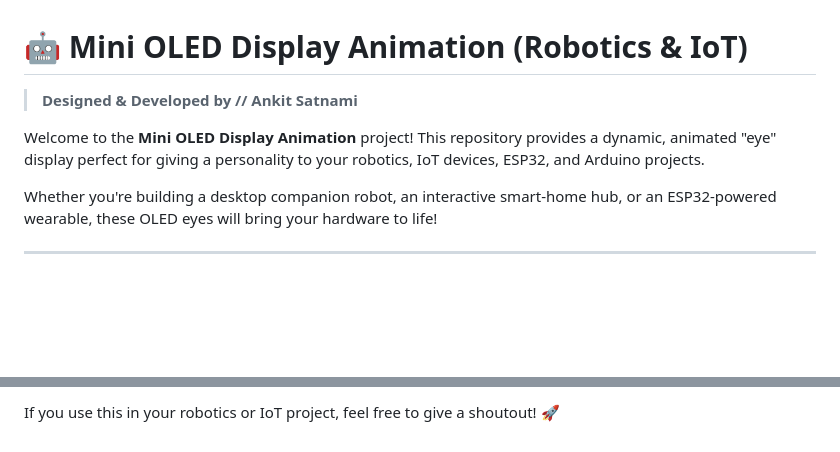
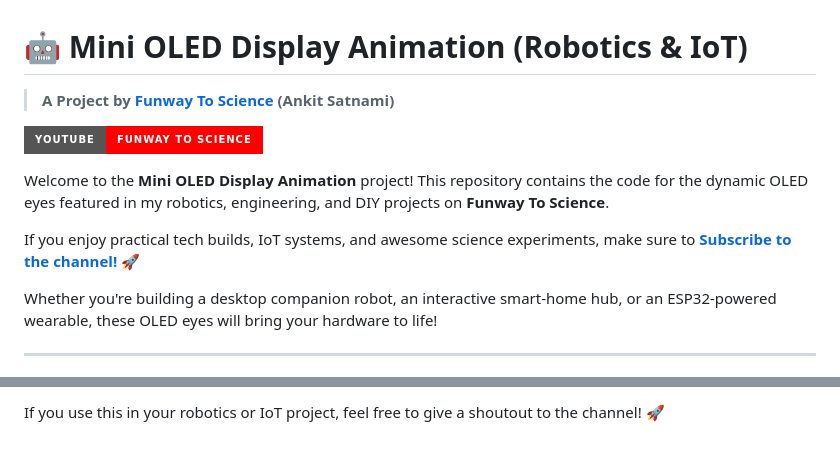
Before and after one commit to Ankitsatnami/mini_oled_display_animation, a Markdown page: README.md, 2 parts joined by grey strips. GitHub-like rendering; badges without logos; blank space fills up the shorter version.

Commit message:
Add Funway To Science YouTube channel promotion to README

```diff
--- a/README.md
+++ b/README.md
@@ -1,7 +1,11 @@
 # 🤖 Mini OLED Display Animation (Robotics & IoT)
-> **Designed & Developed by // Ankit Satnami**
+> **A Project by [Funway To Science](https://www.youtube.com/@FunwayToScience) (Ankit Satnami)**
 
-Welcome to the **Mini OLED Display Animation** project! This repository provides a dynamic, animated "eye" display perfect for giving a personality to your robotics, IoT devices, ESP32, and Arduino projects.
+[![YouTube Channel](https://img.shields.io/badge/YouTube-Funway_To_Science-FF0000?style=for-the-badge&logo=youtube&logoColor=white)](https://www.youtube.com/@FunwayToScience)
+
+Welcome to the **Mini OLED Display Animation** project! This repository contains the code for the dynamic OLED eyes featured in my robotics, engineering, and DIY projects on **Funway To Science**.
+
+If you enjoy practical tech builds, IoT systems, and awesome science experiments, make sure to **[Subscribe to the channel!](https://www.youtube.com/@FunwayToScience)** 🚀
 
 Whether you're building a desktop companion robot, an interactive smart-home hub, or an ESP32-powered wearable, these OLED eyes will bring your hardware to life!
 
@@ -80,2 +84,2 @@ python python/example.py --port COM4
 
-If you use this in your robotics or IoT project, feel free to give a shoutout! 🚀
+If you use this in your robotics or IoT project, feel free to give a shoutout to the channel! 🚀
```
Also changed, not shown: other parts of README.md (+1 -1 lines).
